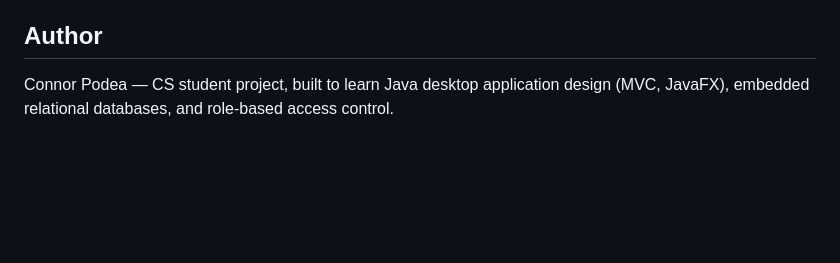
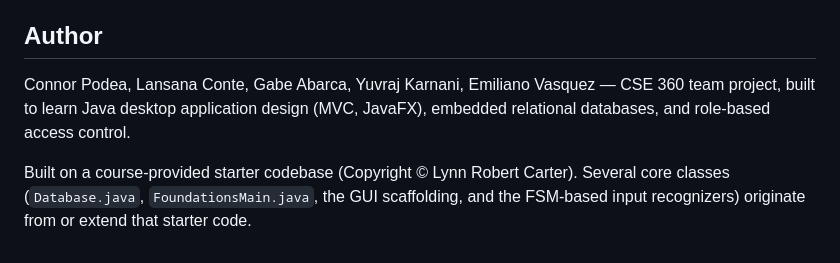
Before and after one commit to connorpodea/cse360, a Markdown page: README.md, the part around the change. GitHub-like rendering; blank space fills up the shorter version.

Commit message:
Revise author section and add starter codebase info
Updated author section to include all team members and added information about the starter codebase.

```diff
--- a/README.md
+++ b/README.md
@@ -105,4 +105,6 @@ The H2 database file is created automatically under your home directory on first
 
 ## Author
 
-Connor Podea — CS student project, built to learn Java desktop application design (MVC, JavaFX), embedded relational databases, and role-based access control.
+Connor Podea, Lansana Conte, Gabe Abarca, Yuvraj Karnani, Emiliano Vasquez — CSE 360 team project, built to learn Java desktop application design (MVC, JavaFX), embedded relational databases, and role-based access control.
+
+Built on a course-provided starter codebase (Copyright © Lynn Robert Carter). Several core classes (`Database.java`, `FoundationsMain.java`, the GUI scaffolding, and the FSM-based input recognizers) originate from or extend that starter code.
```
